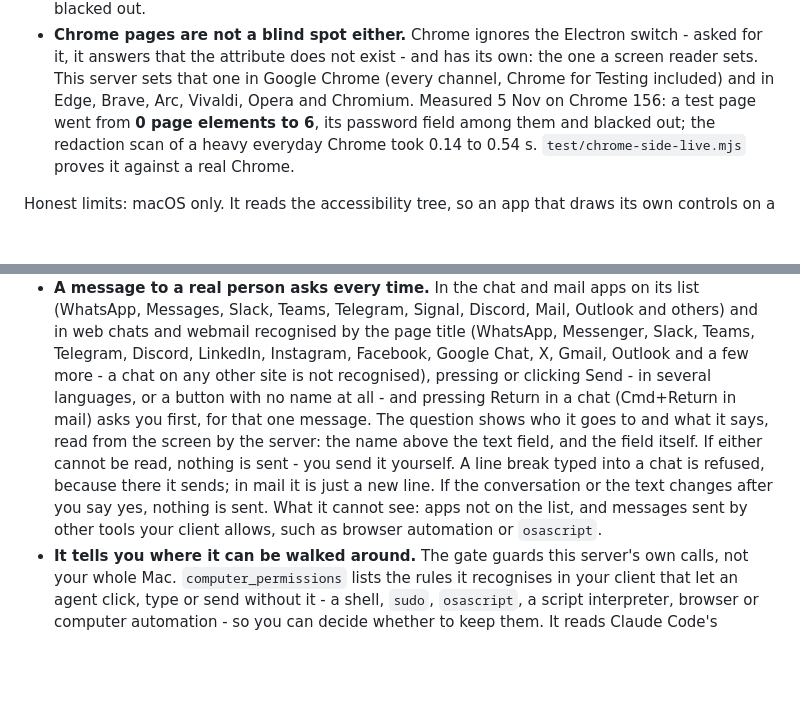
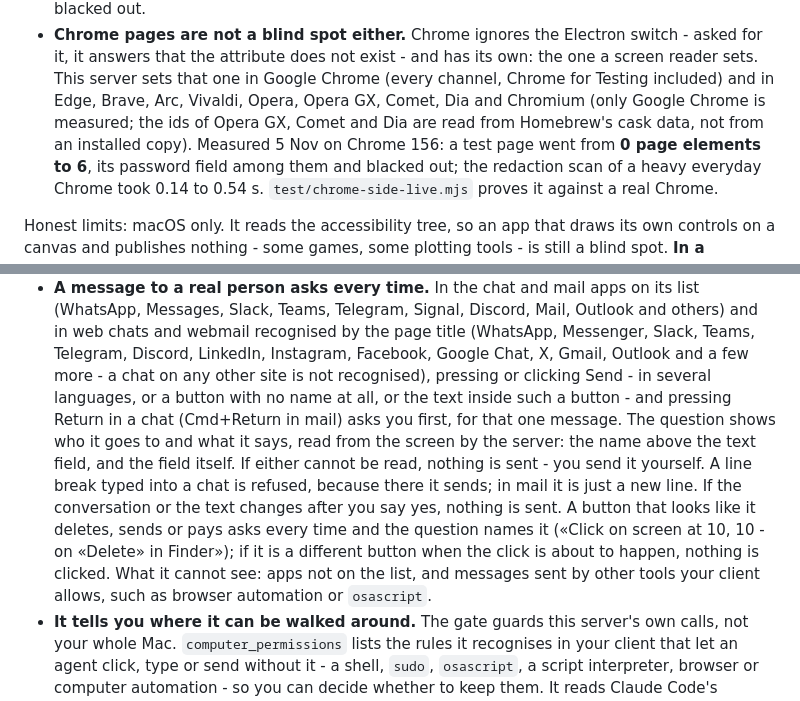
Before and after one commit to Agent360dk/computerMCP, a Markdown page: README.md, 2 parts joined by grey strips. GitHub-like rendering; blank space fills up the shorter version.

```diff
--- a/README.md
+++ b/README.md
@@ -39,7 +39,9 @@ in the hours you are not watching.
   switch - asked for it, it answers that the attribute does not exist - and
   has its own: the one a screen reader sets. This server sets that one in
   Google Chrome (every channel, Chrome for Testing included) and in Edge,
-  Brave, Arc, Vivaldi, Opera and Chromium. Measured 5 Nov on Chrome 156: a
+  Brave, Arc, Vivaldi, Opera, Opera GX, Comet, Dia and Chromium (only Google
+  Chrome is measured; the ids of Opera GX, Comet and Dia are read from Homebrew's
+  cask data, not from an installed copy). Measured 5 Nov on Chrome 156: a
   test page went from **0 page elements to 6**, its password field among them
   and blacked out; the redaction scan of a heavy everyday Chrome took 0.14 to
   0.54 s. `test/chrome-side-live.mjs` proves it against a real Chrome.
@@ -443,14 +445,18 @@ all this product puts on your screen, and neither ever takes focus.
   (WhatsApp, Messenger, Slack, Teams, Telegram, Discord, LinkedIn, Instagram,
   Facebook, Google Chat, X, Gmail, Outlook and a few more - a chat on any other
   site is not recognised), pressing or
-  clicking Send - in several languages, or a button with no name at all - and
+  clicking Send - in several languages, or a button with no name at all, or the
+  text inside such a button - and
   pressing Return in a chat (Cmd+Return in mail) asks you first, for that one
   message. The question shows who it goes to and what it says, read from the
   screen by the server: the name above the text field, and the field itself.
   If either cannot be read, nothing is sent - you send it yourself. A line break
   typed into a chat is refused, because there it sends; in mail it is just a new
   line. If the conversation or the text changes after you say yes, nothing is
-  sent. What it cannot see: apps not on the list, and messages sent by other
+  sent. A button that looks like it deletes, sends or pays asks every time and
+  the question names it («Click on screen at 10, 10 - on «Delete» in Finder»);
+  if it is a different button when the click is about to happen, nothing is
+  clicked. What it cannot see: apps not on the list, and messages sent by other
   tools your client allows, such as browser automation or `osascript`.
 - **It tells you where it can be walked around.** The gate guards this server's
   own calls, not your whole Mac. `computer_permissions` lists the rules it
```
Also changed, not shown: mcp-server/README.md (+9 -3 lines).
